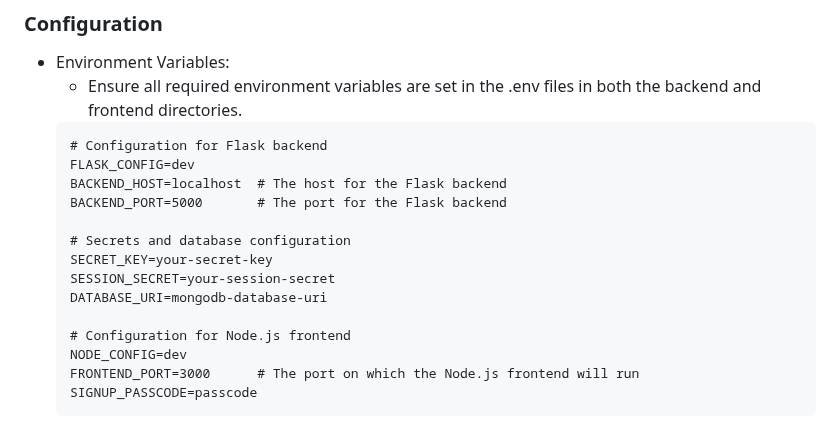
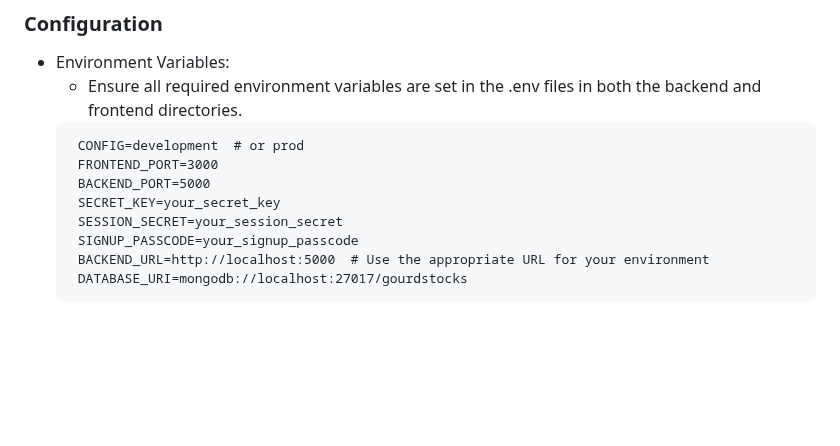
Before and after one commit to drabenstadtj/Pepo-Stock-Exchange, a Markdown page: README.md, the part around the change. GitHub-like rendering; blank space fills up the shorter version.

Commit message:
env vars in readme

````diff
--- a/README.md
+++ b/README.md
@@ -148,18 +148,12 @@ The frontend, built with Express.js and Pug, provides a user-friendly interface
 - Environment Variables:
      * Ensure all required environment variables are set in the .env files in both the backend and frontend directories.
     ```
-    # Configuration for Flask backend
-    FLASK_CONFIG=dev
-    BACKEND_HOST=localhost  # The host for the Flask backend
-    BACKEND_PORT=5000       # The port for the Flask backend
-
-    # Secrets and database configuration
-    SECRET_KEY=your-secret-key
-    SESSION_SECRET=your-session-secret
-    DATABASE_URI=mongodb-database-uri
-
-    # Configuration for Node.js frontend
-    NODE_CONFIG=dev
-    FRONTEND_PORT=3000      # The port on which the Node.js frontend will run
-    SIGNUP_PASSCODE=passcode
+     CONFIG=development  # or prod
+     FRONTEND_PORT=3000
+     BACKEND_PORT=5000
+     SECRET_KEY=your_secret_key
+     SESSION_SECRET=your_session_secret
+     SIGNUP_PASSCODE=your_signup_passcode
+     BACKEND_URL=http://localhost:5000  # Use the appropriate URL for your environment
+     DATABASE_URI=mongodb://localhost:27017/gourdstocks
     ```
````
